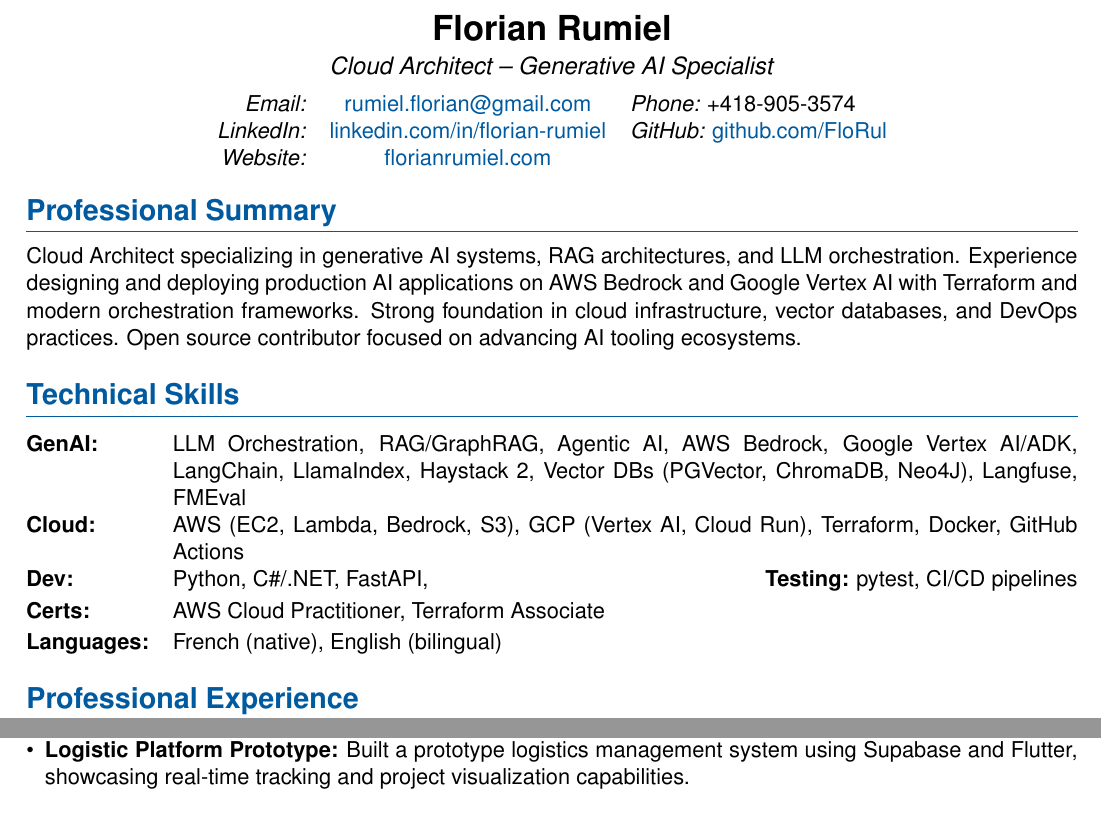
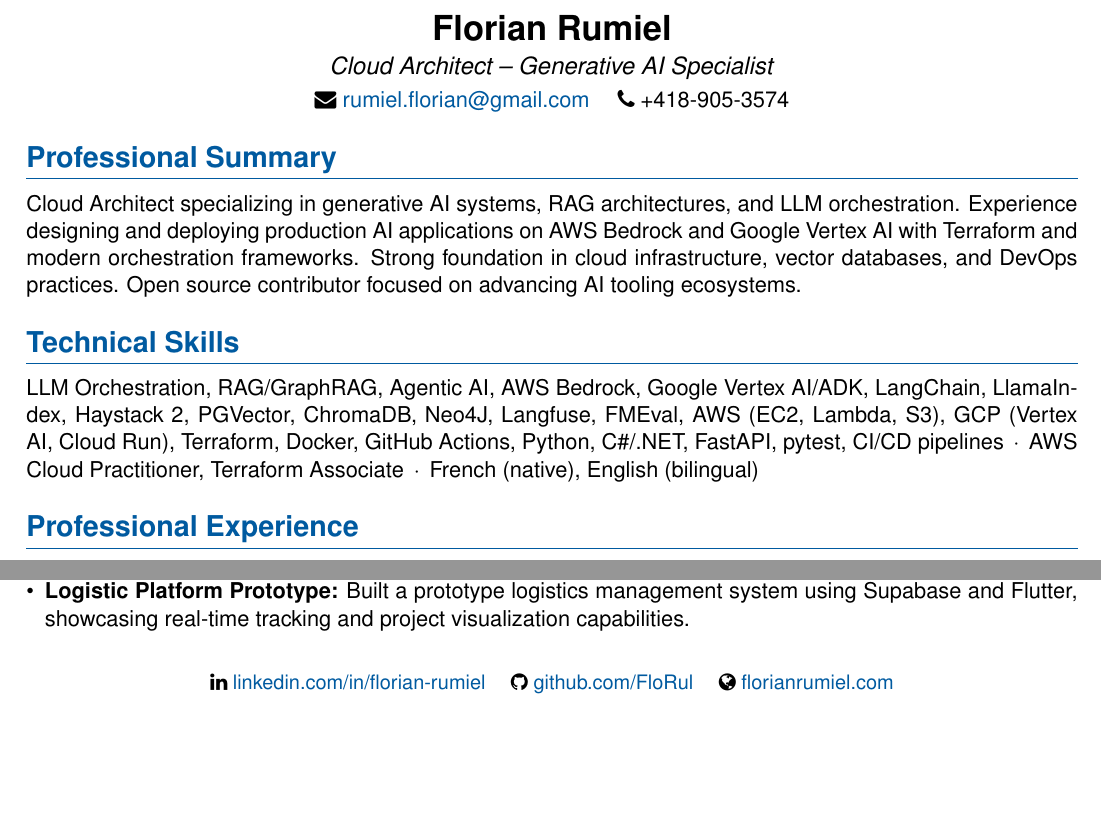
Before and after one commit to FloRul/portfolio, a LaTeX CV (resume/resume.tex): two parts of pages 1 and 2 of 2, joined at a grey line, cut so that both start at the same text, the shorter picture padded with empty space. Compiled offline with pdfLaTeX.

Commit message:
update resume: enhance contact information presentation and streamline technical skills section

```diff
--- a/resume/resume.tex
+++ b/resume/resume.tex
@@ -10,6 +10,9 @@
 \usepackage{enumitem}
 \usepackage{xcolor}
 \usepackage{tabularx}
+
+% Remove page numbers
+\pagenumbering{gobble}
 
 % Font selection - clean and professional font
 \usepackage{helvet} % Use Helvetica for the entire document
@@ -47,26 +50,21 @@
 \begin{document}
 \begin{center}
   {\LARGE\textbf{Florian Rumiel}} \\[0.3em]
-  {\large\textit{Cloud Architect -- Generative AI Specialist}} \\[0.5em]
-  \begin{tabular}{r c l}
-    % Contact details
-    \textit{Email:} & \href{mailto:rumiel.florian@gmail.com}{rumiel.florian@gmail.com} & \textit{Phone:} +418-905-3574 \\
-    \textit{LinkedIn:} & \href{https://linkedin.com/in/florian-rumiel}{linkedin.com/in/florian-rumiel} & \textit{GitHub:} \href{https://github.com/FloRul}{github.com/FloRul} \\
-    \textit{Website:} & \href{https://florian-rumiel.com}{florianrumiel.com} \\
-  \end{tabular}
+  {\large\textit{Cloud Architect -- Generative AI Specialist}} \\[0.3em]
+  \faEnvelope\ \href{mailto:rumiel.florian@gmail.com}{rumiel.florian@gmail.com}
+  \quad \faPhone\ +418-905-3574
 \end{center}
 
 \section*{Professional Summary}
 Cloud Architect specializing in generative AI systems, RAG architectures, and LLM orchestration. Experience designing and deploying production AI applications on AWS Bedrock and Google Vertex AI with Terraform and modern orchestration frameworks. Strong foundation in cloud infrastructure, vector databases, and DevOps practices. Open source contributor focused on advancing AI tooling ecosystems.
 
 \section*{Technical Skills}
-\begin{tabularx}{\textwidth}{@{}l X@{}}
-\textbf{GenAI:} & LLM Orchestration, RAG/GraphRAG, Agentic AI, AWS Bedrock, Google Vertex AI/ADK, LangChain, LlamaIndex, Haystack 2, Vector DBs (PGVector, ChromaDB, Neo4J), Langfuse, FMEval \\[0.2em]
-\textbf{Cloud:} & AWS (EC2, Lambda, Bedrock, S3), GCP (Vertex AI, Cloud Run), Terraform, Docker, GitHub Actions \\[0.2em]
-\textbf{Dev:} & Python, C\#/.NET, FastAPI, \hfill \textbf{Testing:} pytest, CI/CD pipelines \\[0.2em]
-\textbf{Certs:} & AWS Cloud Practitioner, Terraform Associate \\[0.2em]
-\textbf{Languages:} & French (native), English (bilingual) \\
-\end{tabularx}
+LLM Orchestration, RAG/GraphRAG, Agentic AI, AWS Bedrock, Google Vertex AI/ADK,
+LangChain, LlamaIndex, Haystack 2, PGVector, ChromaDB, Neo4J, Langfuse, FMEval,
+AWS (EC2, Lambda, S3), GCP (Vertex AI, Cloud Run), Terraform, Docker, GitHub Actions,
+Python, C\#/.NET, FastAPI, pytest, CI/CD pipelines
+\,$\cdot$\, AWS Cloud Practitioner, Terraform Associate
+\,$\cdot$\, French (native), English (bilingual)
 
 \section*{Professional Experience}
 \textbf{Cloud Architect -- GenAI} \hfill Aug 2025 -- Jan 2026\\
@@ -133,4 +131,12 @@ Cloud Architect specializing in generative AI systems, RAG architectures, and LL
 \item \textbf{Logistic Platform Prototype:} Built a prototype logistics management system using Supabase and Flutter, showcasing real-time tracking and project visualization capabilities.
 \end{itemize}
 
+\vspace{8pt}
+\begin{center}
+\small
+\faLinkedin\ \href{https://linkedin.com/in/florian-rumiel}{linkedin.com/in/florian-rumiel}
+\quad \faGithub\ \href{https://github.com/FloRul}{github.com/FloRul}
+\quad \faGlobe\ \href{https://florian-rumiel.com}{florianrumiel.com}
+\end{center}
+
 \end{document}
```
